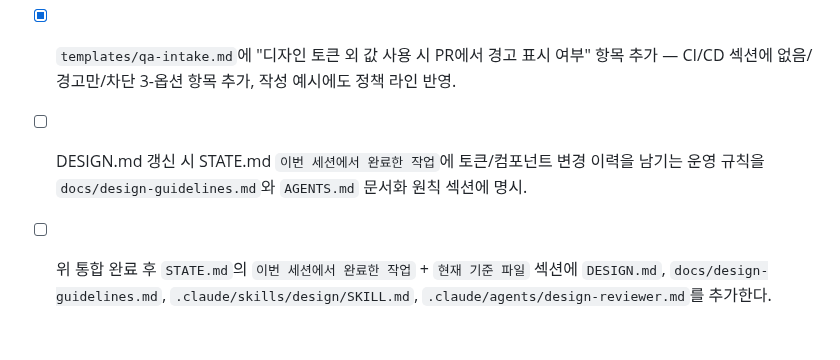
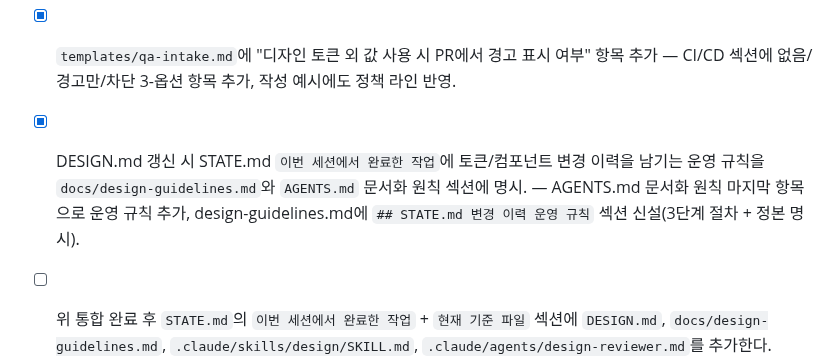
Before and after one commit to skyuav-beep/claude-agent-templete, a Markdown page: todo.md, the part around the change. Rendered like a GitHub page; blank space fills up the shorter version.

```diff
--- a/todo.md
+++ b/todo.md
@@ -92,5 +92,5 @@ Codex 분석(2026-05-14)과 본 에이전트 재검증으로 확인된 루트/
 - [x] DESIGN.md의 frontmatter(`name: 원티드`, `slug: wanted`, `category: etc`, `last_updated`)가 다른 프로젝트에 install될 때의 정책 결정 — **옵션 B 결정**(그대로 복사 + 첫 단계 재작성 의무화). 이유: `.example` 분리는 다른 템플릿(STATE.md/AGENTS.md)의 "복사 후 수정" 패턴과 어긋남. `templates/startup-checklist.md` 섹션 3에 Q6(디자인 시스템 선택 A/B/C) + Q7(frontmatter 재작성) + Q8(STATE.md 기록) 추가, `docs/design-guidelines.md`의 메타 운영 섹션에 install 정책 명시.
 - [x] `.claude/hooks/`에 디자인 토큰 외 값 사용 정적 경고 hook 도입 검토 — `.claude/hooks/warn-design-tokens.sh` opt-in 스크립트 작성(hex/비-4 px 검출, 항상 exit 0), `settings.local.json`에는 기본 미등록 결정. CLAUDE.md Hooks Layer 섹션 + manifest.json + design-guidelines.md에 활성화 방법 명시. 통합 동작 검증(hex+10px 입력 → 경고 출력 + exit 0 / md 파일 → 통과).
 - [x] `templates/qa-intake.md`에 "디자인 토큰 외 값 사용 시 PR에서 경고 표시 여부" 항목 추가 — CI/CD 섹션에 없음/경고만/차단 3-옵션 항목 추가, 작성 예시에도 정책 라인 반영.
-- [ ] DESIGN.md 갱신 시 STATE.md `이번 세션에서 완료한 작업`에 토큰/컴포넌트 변경 이력을 남기는 운영 규칙을 `docs/design-guidelines.md`와 `AGENTS.md` 문서화 원칙 섹션에 명시.
+- [x] DESIGN.md 갱신 시 STATE.md `이번 세션에서 완료한 작업`에 토큰/컴포넌트 변경 이력을 남기는 운영 규칙을 `docs/design-guidelines.md`와 `AGENTS.md` 문서화 원칙 섹션에 명시. — AGENTS.md 문서화 원칙 마지막 항목으로 운영 규칙 추가, design-guidelines.md에 `## STATE.md 변경 이력 운영 규칙` 섹션 신설(3단계 절차 + 정본 명시).
 - [ ] 위 통합 완료 후 `STATE.md`의 `이번 세션에서 완료한 작업` + `현재 기준 파일` 섹션에 `DESIGN.md`, `docs/design-guidelines.md`, `.claude/skills/design/SKILL.md`, `.claude/agents/design-reviewer.md`를 추가한다.
```
Also changed, not shown: AGENTS.md (+1 -0 lines), docs/design-guidelines.md (+8 -0 lines).
